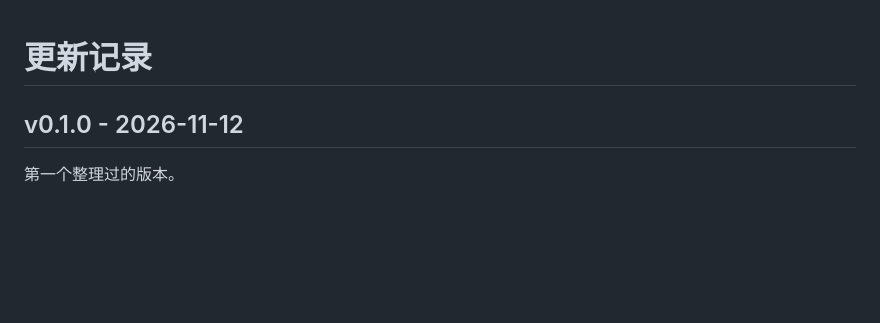
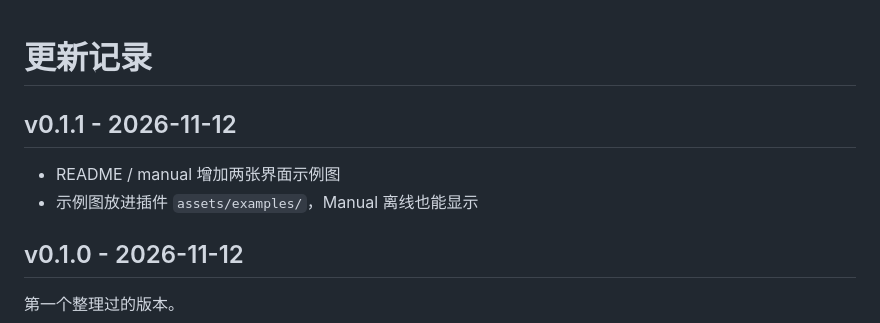
Before and after one commit to NoDoFes/Krita-DMS-UI, a Markdown page: CHANGELOG.md, the part around the change. Rendered like a GitHub page; blank space fills up the shorter version.

```diff
--- a/CHANGELOG.md
+++ b/CHANGELOG.md
@@ -1,4 +1,9 @@
 # 更新记录
+
+## v0.1.1 - 2026-11-12
+
+- README / manual 增加两张界面示例图
+- 示例图放进插件 `assets/examples/`，Manual 离线也能显示
 
 ## v0.1.0 - 2026-11-12
 
```
Also changed, not shown: README.md (+11 -3 lines), krita_dms_ui/assets/examples/main.png (added), krita_dms_ui/assets/examples/menu.png (added), 2 other files.
